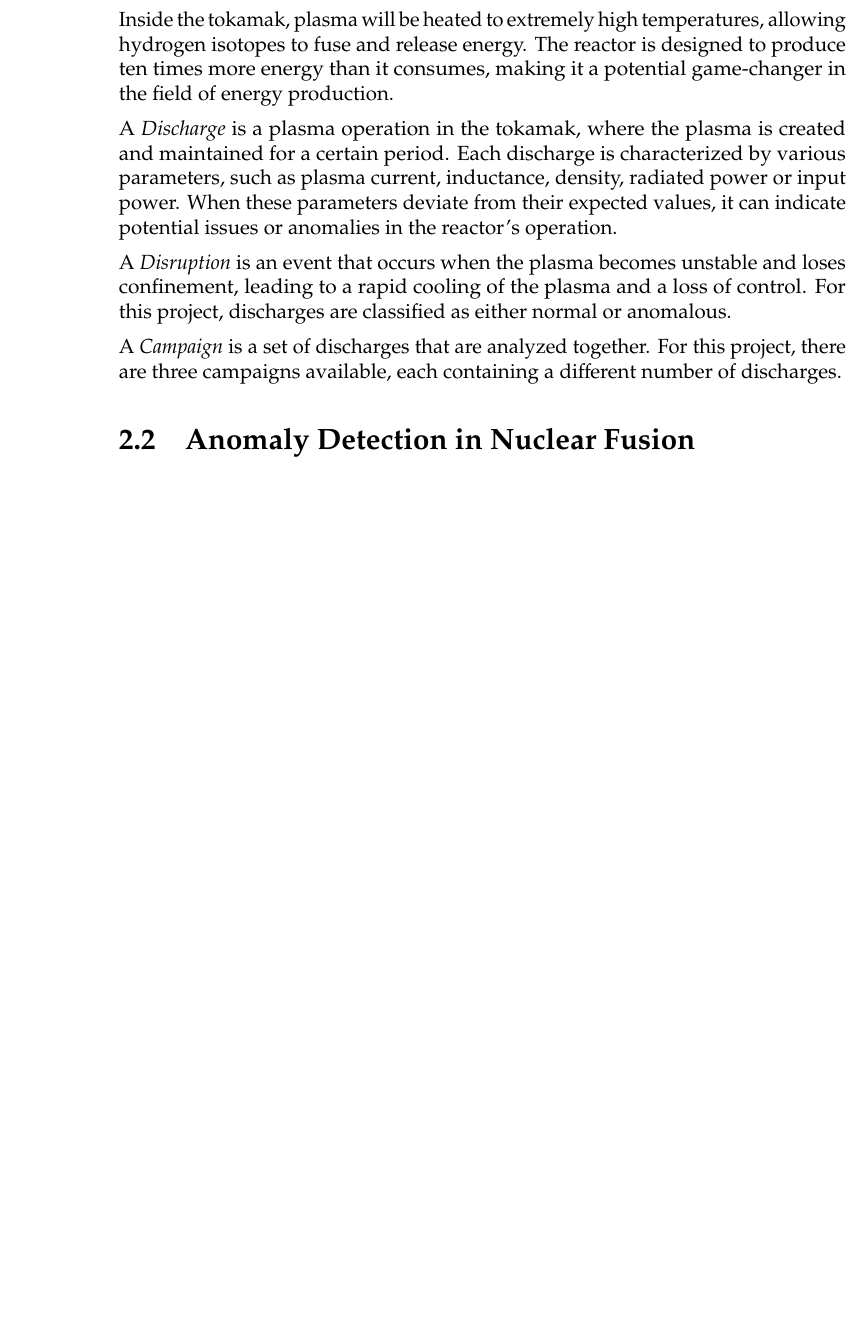
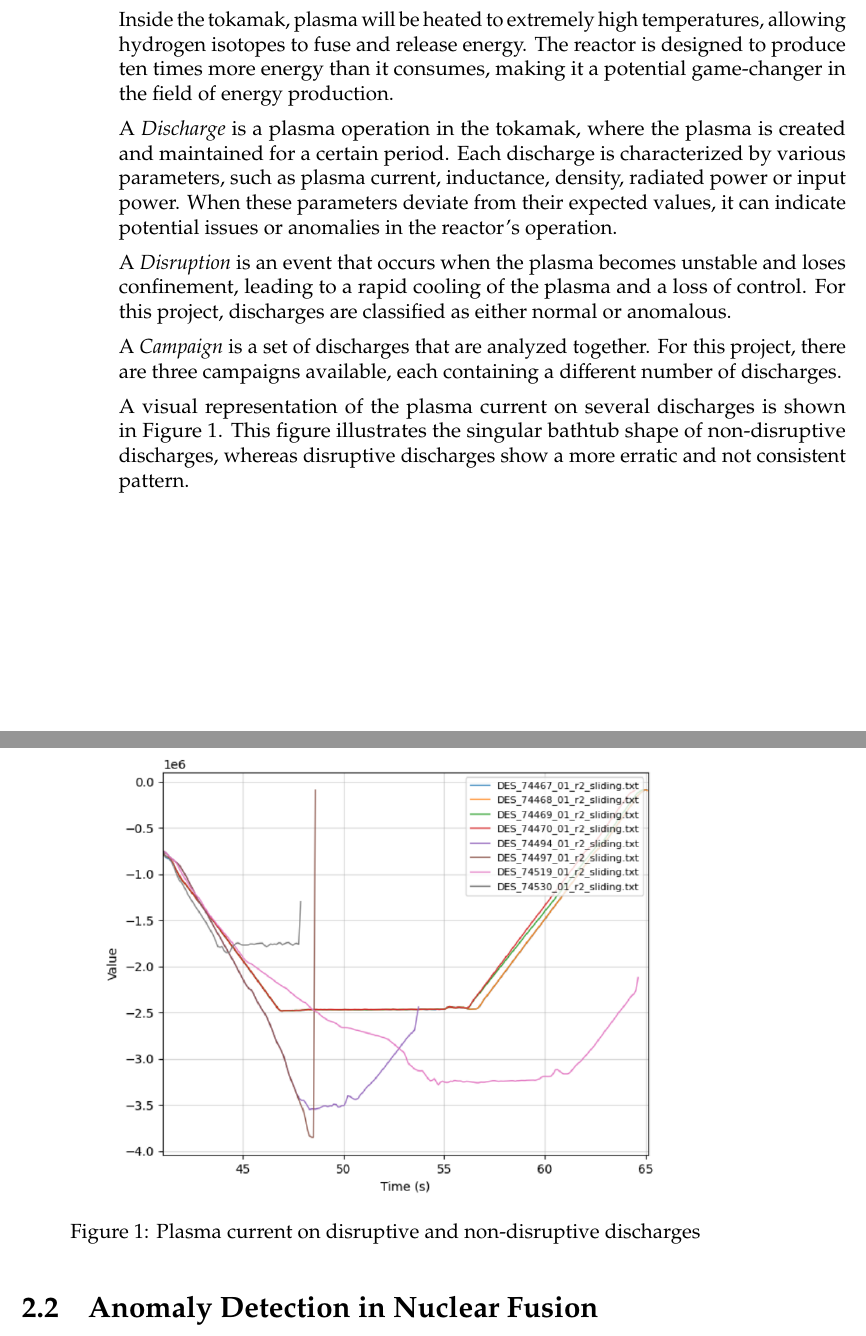
Before and after one commit to outlierClassifier/memo, a LaTeX thesis (main.tex, which reads chapters/cap2-stateofart.tex): part of page 19 of 29 before the commit and two parts of pages 19 and 20 of 29 after it, the two joined at a grey line, cut so that both start at the same text, the shorter picture padded with empty space. Compiled offline with pdfLaTeX.

Commit message:
plasma current and espanso

```diff
--- a/chapters/cap2-stateofart.tex
+++ b/chapters/cap2-stateofart.tex
@@ -12,6 +12,15 @@ A \textit{Disruption} is an event that occurs when the plasma becomes unstable a
 
 A \textit{Campaign} is a set of discharges that are analyzed together. For this project, there are three campaigns available, each containing a different number of discharges.
 
+A visual representation of the plasma current on several discharges is shown in \autoref{fig:plasma-current}. This figure illustrates the singular bathtub shape of non-disruptive discharges, whereas disruptive discharges show a more erratic and not consistent pattern.
+
+\begin{figure}[H]
+    \centering
+    \includegraphics[width=0.8\textwidth]{plasma-current.png}
+    \caption{Plasma current on disruptive and non-disruptive discharges}
+    \label{fig:plasma-current}
+\end{figure}
+
 \section{Anomaly Detection in Nuclear Fusion}
 
 Anomaly detection in nuclear fusion is crucial for ensuring the safe and efficient operation of reactors like \ac{ITER}. The complexity of the plasma behavior and the multitude of parameters involved make it challenging to monitor and control the system effectively. Anomalies can lead to disruptions, which can damage the reactor components and affect the overall performance.
```
Also changed, not shown: chapters/acronym.tex (+1 -0 lines), utils/espanso/match/base.yml (+3 -0 lines), img/plasma-current.png (added), chapters/cap2-stateofart.tex (2 more changed lines).
